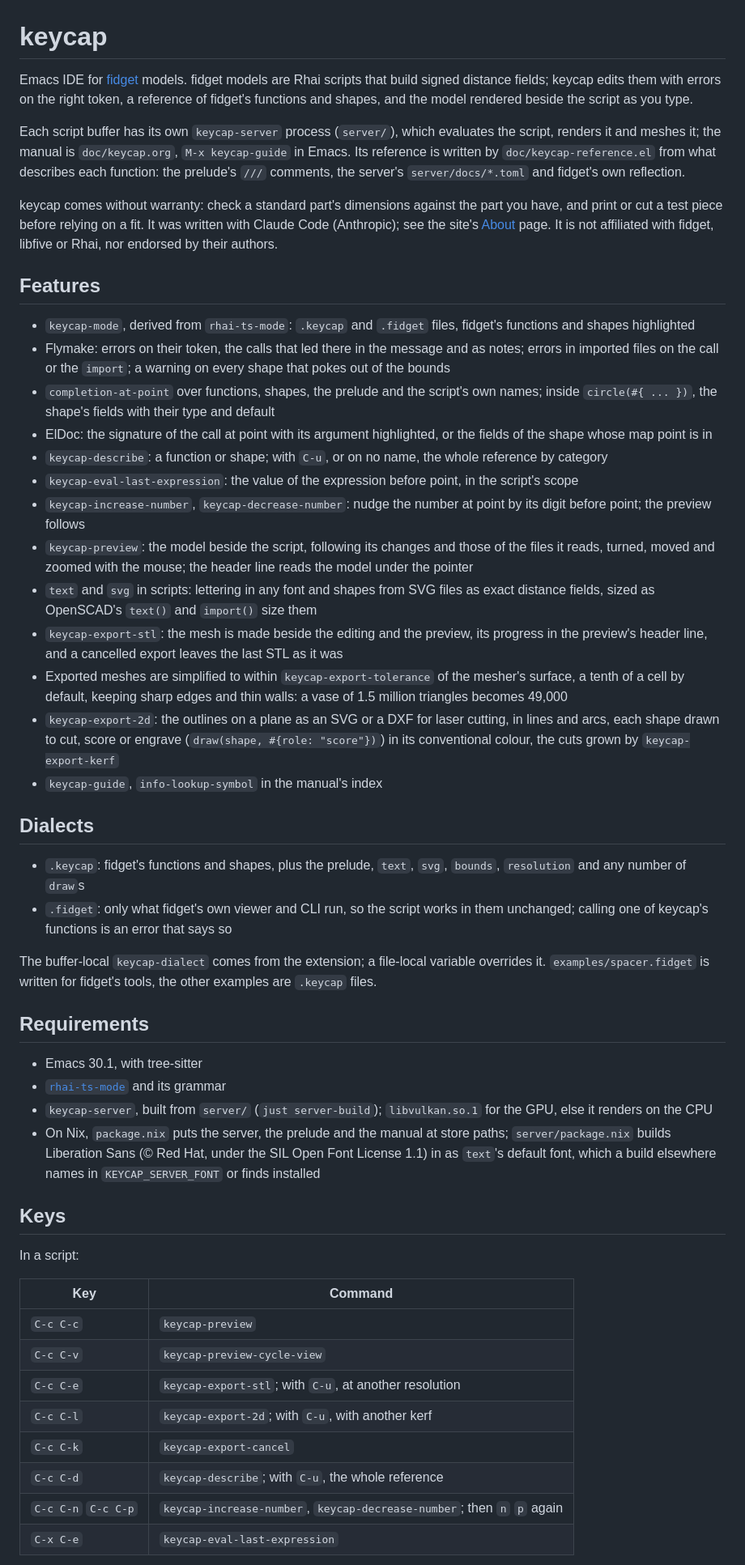
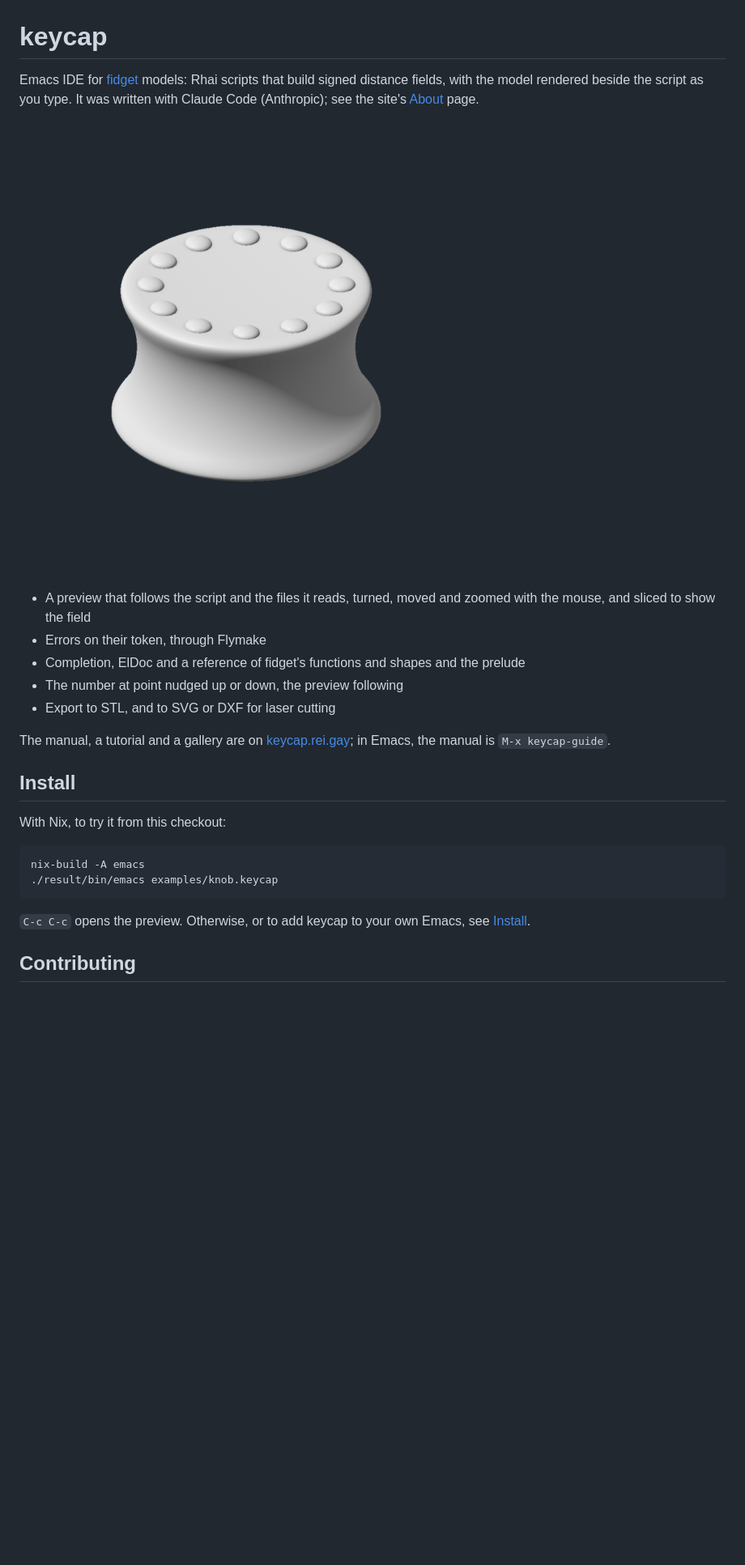
Before and after one commit to ftvkyo/keycap-site, a Markdown page: README.md, the part around one of its changes. Shown at 81% size. Rendered like a GitHub page; pictures changed too: doc/readme.png (added); blank space fills up the shorter version.

````diff
--- a/README.md
+++ b/README.md
@@ -1,58 +1,29 @@
 # keycap
 
-Emacs IDE for [fidget](https://github.com/mkeeter/fidget) models.
-fidget models are Rhai scripts that build signed distance fields; keycap edits them with errors on the right token, a reference of fidget's functions and shapes, and the model rendered beside the script as you type.
+Emacs IDE for [fidget](https://github.com/mkeeter/fidget) models: Rhai scripts that build signed distance fields, with the model rendered beside the script as you type.
+It was written with Claude Code (Anthropic); see the site's [About](https://keycap.rei.gay/about.html) page.
 
-Each script buffer has its own `keycap-server` process (`server/`), which evaluates the script, renders it and meshes it; the manual is `doc/keycap.org`, `M-x keycap-guide` in Emacs.
-Its reference is written by `doc/keycap-reference.el` from what describes each function: the prelude's `///` comments, the server's `server/docs/*.toml` and fidget's own reflection.
+![The knob example, rendered by keycap](doc/readme.png)
 
-keycap comes without warranty: check a standard part's dimensions against the part you have, and print or cut a test piece before relying on a fit.
-It was written with Claude Code (Anthropic); see the site's [About](https://keycap.rei.gay/about.html) page.
-It is not affiliated with fidget, libfive or Rhai, nor endorsed by their authors.
+- A preview that follows the script and the files it reads, turned, moved and zoomed with the mouse, and sliced to show the field
+- Errors on their token, through Flymake
+- Completion, ElDoc and a reference of fidget's functions and shapes and the prelude
+- The number at point nudged up or down, the preview following
+- Export to STL, and to SVG or DXF for laser cutting
 
-## Features
+The manual, a tutorial and a gallery are on [keycap.rei.gay](https://keycap.rei.gay); in Emacs, the manual is `M-x keycap-guide`.
 
-- `keycap-mode`, derived from `rhai-ts-mode`: `.keycap` and `.fidget` files, fidget's functions and shapes highlighted
-- Flymake: errors on their token, the calls that led there in the message and as notes; errors in imported files on the call or the `import`; a warning on every shape that pokes out of the bounds
-- `completion-at-point` over functions, shapes, the prelude and the script's own names; inside `circle(#{ ... })`, the shape's fields with their type and default
-- ElDoc: the signature of the call at point with its argument highlighted, or the fields of the shape whose map point is in
-- `keycap-describe`: a function or shape; with `C-u`, or on no name, the whole reference by category
-- `keycap-eval-last-expression`: the value of the expression before point, in the script's scope
-- `keycap-increase-number`, `keycap-decrease-number`: nudge the number at point by its digit before point; the preview follows
-- `keycap-preview`: the model beside the script, following its changes and those of the files it reads, turned, moved and zoomed with the mouse; the header line reads the model under the pointer
-- `text` and `svg` in scripts: lettering in any font and shapes from SVG files as exact distance fields, sized as OpenSCAD's `text()` and `import()` size them
-- `keycap-export-stl`: the mesh is made beside the editing and the preview, its progress in the preview's header line, and a cancelled export leaves the last STL as it was
-- Exported meshes are simplified to within `keycap-export-tolerance` of the mesher's surface, a tenth of a cell by default, keeping sharp edges and thin walls: a vase of 1.5 million triangles becomes 49,000
-- `keycap-export-2d`: the outlines on a plane as an SVG or a DXF for laser cutting, in lines and arcs, each shape drawn to cut, score or engrave (`draw(shape, #{role: "score"})`) in its conventional colour, the cuts grown by `keycap-export-kerf`
-- `keycap-guide`, `info-lookup-symbol` in the manual's index
+## Install
 
-## Dialects
+With Nix, to try it from this checkout:
 
-- `.keycap`: fidget's functions and shapes, plus the prelude, `text`, `svg`, `bounds`, `resolution` and any number of `draw`s
-- `.fidget`: only what fidget's own viewer and CLI run, so the script works in them unchanged; calling one of keycap's functions is an error that says so
+```sh
+nix-build -A emacs
+./result/bin/emacs examples/knob.keycap
+```
 
-The buffer-local `keycap-dialect` comes from the extension; a file-local variable overrides it.
-`examples/spacer.fidget` is written for fidget's tools, the other examples are `.keycap` files.
+`C-c C-c` opens the preview.
+Otherwise, or to add keycap to your own Emacs, see [Install](https://keycap.rei.gay/install.html).
 
-## Requirements
+## Contributing
 
-- Emacs 30.1, with tree-sitter
-- [`rhai-ts-mode`](https://tangled.org/rei.gay/rhai-ts-mode) and its grammar
-- `keycap-server`, built from `server/` (`just server-build`); `libvulkan.so.1` for the GPU, else it renders on the CPU
-- On Nix, `package.nix` puts the server, the prelude and the manual at store paths; `server/package.nix` builds Liberation Sans (© Red Hat, under the SIL Open Font License 1.1) in as `text`'s default font, which a build elsewhere names in `KEYCAP_SERVER_FONT` or finds installed
-
-## Keys
-
-In a script:
-
-| Key | Command |
-|---|---|
-| `C-c C-c` | `keycap-preview` |
-| `C-c C-v` | `keycap-preview-cycle-view` |
-| `C-c C-e` | `keycap-export-stl`; with `C-u`, at another resolution |
-| `C-c C-l` | `keycap-export-2d`; with `C-u`, with another kerf |
-| `C-c C-k` | `keycap-export-cancel` |
-| `C-c C-d` | `keycap-describe`; with `C-u`, the whole reference |
-| `C-c C-n` `C-c C-p` | `keycap-increase-number`, `keycap-decrease-number`; then `n` `p` again |
-| `C-x C-e` | `keycap-eval-last-expression` |
-
````
Also changed, not shown: other parts of README.md (+13 -41 lines).
